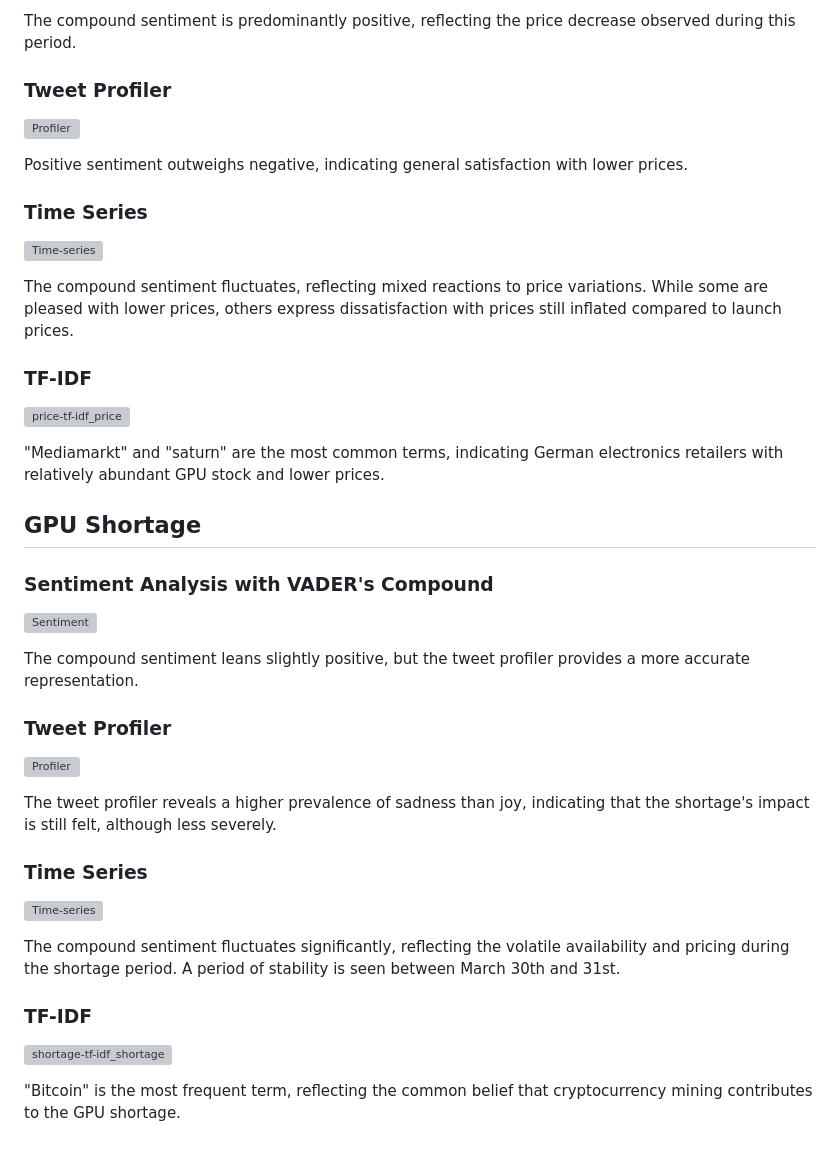
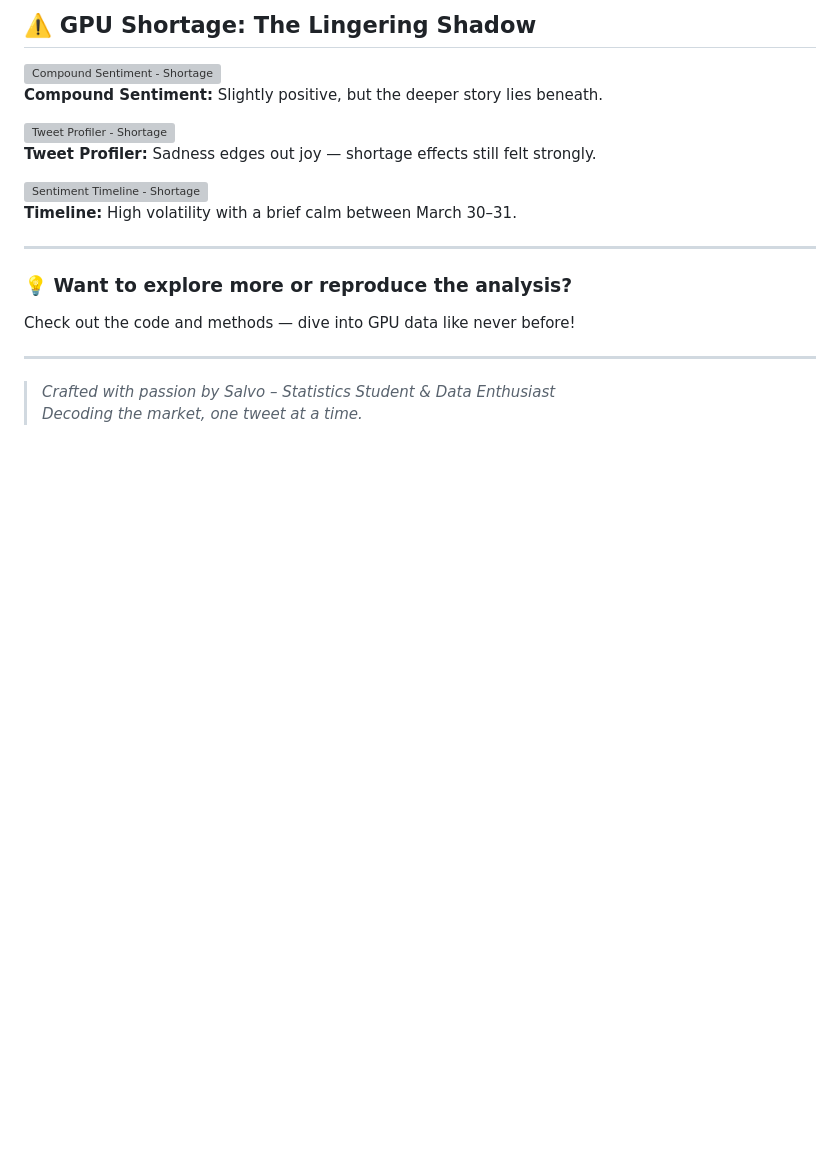
Before and after one commit to Salvo-zizzi/GPU-market-analysis, a Markdown page: README.md, the part around one of its changes. Rendered like a GitHub page; blank space fills up the shorter version; grey boxes are pictures that could not be loaded.

```diff
--- a/README.md
+++ b/README.md
@@ -38,46 +53,21 @@ The most frequent terms are "geforce" and "amazon," indicating the prevalence of
 
-The compound sentiment is predominantly positive, reflecting the price decrease observed during this period.
+## ⚠️ GPU Shortage: The Lingering Shadow
 
-### Tweet Profiler
+![Compound Sentiment - Shortage](https://user-images.githubusercontent.com/58707590/166122208-46ba442e-a8f7-4863-9209-c93e6dbd400f.png)
+**Compound Sentiment:** Slightly positive, but the deeper story lies beneath.
 
-![Profiler](https://user-images.githubusercontent.com/58707590/166121770-7ad031d1-e7bf-4f24-85d7-d1bcffc52020.png)
+![Tweet Profiler - Shortage](https://user-images.githubusercontent.com/58707590/166122228-50d38c22-6cee-4d26-9259-f824f7335626.png)
+**Tweet Profiler:** Sadness edges out joy — shortage effects still felt strongly.
 
-Positive sentiment outweighs negative, indicating general satisfaction with lower prices.
+![Sentiment Timeline - Shortage](https://user-images.githubusercontent.com/58707590/166122240-c5edb8be-beeb-4c9d-8e05-024592f4fc7f.png)
+**Timeline:** High volatility with a brief calm between March 30–31.
 
-### Time Series
+---
 
-![Time-series](https://user-images.githubusercontent.com/58707590/166121806-9e549c4b-664b-460c-a997-eb8450ddc155.png)
+### 💡 Want to explore more or reproduce the analysis?
+Check out the code and methods — dive into GPU data like never before!
 
-The compound sentiment fluctuates, reflecting mixed reactions to price variations. While some are pleased with lower prices, others express dissatisfaction with prices still inflated compared to launch prices.
+---
 
-### TF-IDF
-
-![price-tf-idf_price](https://user-images.githubusercontent.com/58707590/166122060-45126651-30e8-493a-a8e2-e96caa96eaf4.jpg)
-
-"Mediamarkt" and "saturn" are the most common terms, indicating German electronics retailers with relatively abundant GPU stock and lower prices.
-
-## GPU Shortage
-
-### Sentiment Analysis with VADER's Compound
-
-![Sentiment](https://user-images.githubusercontent.com/58707590/166122208-46ba442e-a8f7-4863-9209-c93e6dbd400f.png)
-
-The compound sentiment leans slightly positive, but the tweet profiler provides a more accurate representation.
-
-### Tweet Profiler
-
-![Profiler](https://user-images.githubusercontent.com/58707590/166122228-50d38c22-6cee-4d26-9259-f824f7335626.png)
-
-The tweet profiler reveals a higher prevalence of sadness than joy, indicating that the shortage's impact is still felt, although less severely.
-
-### Time Series
-
-![Time-series](https://user-images.githubusercontent.com/58707590/166122240-c5edb8be-beeb-4c9d-8e05-024592f4fc7f.png)
-
-The compound sentiment fluctuates significantly, reflecting the volatile availability and pricing during the shortage period. A period of stability is seen between March 30th and 31st.
-
-### TF-IDF
-
-![shortage-tf-idf_shortage](https://user-images.githubusercontent.com/58707590/166122371-288e52cb-dcf0-4340-9c1f-e8df8a01d4ba.jpg)
-
-"Bitcoin" is the most frequent term, reflecting the common belief that cryptocurrency mining contributes to the GPU shortage.
+> *Crafted with passion by Salvo – Statistics Student & Data Enthusiast*
+> *Decoding the market, one tweet at a time.*
```
Also changed, not shown: other parts of README.md (+34 -19 lines).
